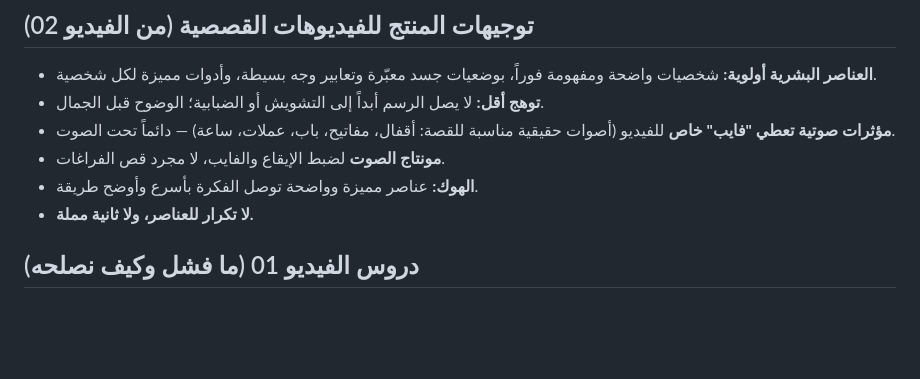
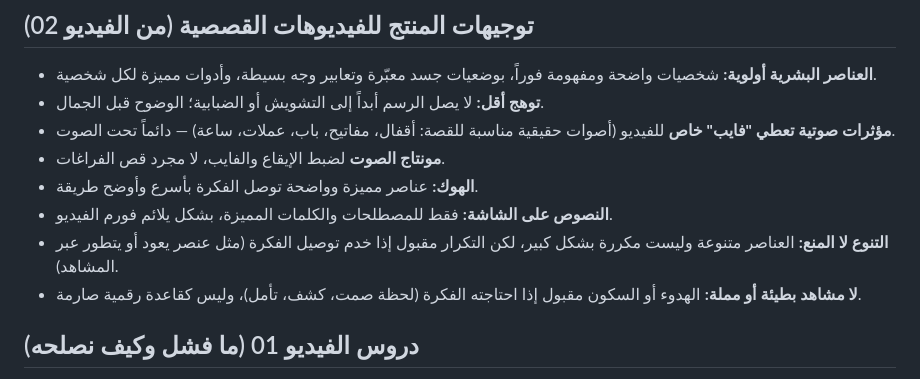
Before and after one commit to ayoubWzvb00/N8N-bessnes, a Markdown page: style-bible/STYLE_BIBLE.md, the part around the change. Drawn GitHub-style; blank space fills up the shorter version.

Commit message:
Clarify text, repetition and pacing rules from producer
Co-Authored-By: Claude Opus 5.5 <noreply@anthropic.com>
Claude-Session: https://claude.ai/code/session_01UDtLboVjzz6FLJypbhVLjy

```diff
--- a/style-bible/STYLE_BIBLE.md
+++ b/style-bible/STYLE_BIBLE.md
@@ -22,7 +22,9 @@
 - **مؤثرات صوتية تعطي "فايب" خاص** للفيديو (أصوات حقيقية مناسبة للقصة: أقفال، مفاتيح، باب، عملات، ساعة) — دائماً تحت الصوت.
 - **مونتاج الصوت** لضبط الإيقاع والفايب، لا مجرد قص الفراغات.
 - **الهوك:** عناصر مميزة وواضحة توصل الفكرة بأسرع وأوضح طريقة.
-- **لا تكرار للعناصر، ولا ثانية مملة.**
+- **النصوص على الشاشة:** فقط للمصطلحات والكلمات المميزة، بشكل يلائم فورم الفيديو.
+- **التنوع لا المنع:** العناصر متنوعة وليست مكررة بشكل كبير، لكن التكرار مقبول إذا خدم توصيل الفكرة (مثل عنصر يعود أو يتطور عبر المشاهد).
+- **لا مشاهد بطيئة أو مملة:** الهدوء أو السكون مقبول إذا احتاجته الفكرة (لحظة صمت، كشف، تأمل)، وليس كقاعدة رقمية صارمة.
 
 ## دروس الفيديو 01 (ما فشل وكيف نصلحه)
 - **العنصر = فكرة بصرية مصممة للجملة** (دمج المفهوم مع شيء مألوف: حصالة مقيدة بسلاسل، آلة بيع SUCCESS، عملة كمخطط هندسي). ممنوع الإنفوغرافيك العام (أعمدة، رسوم بيانية متكررة، أيقونة داخل مربع).
```
